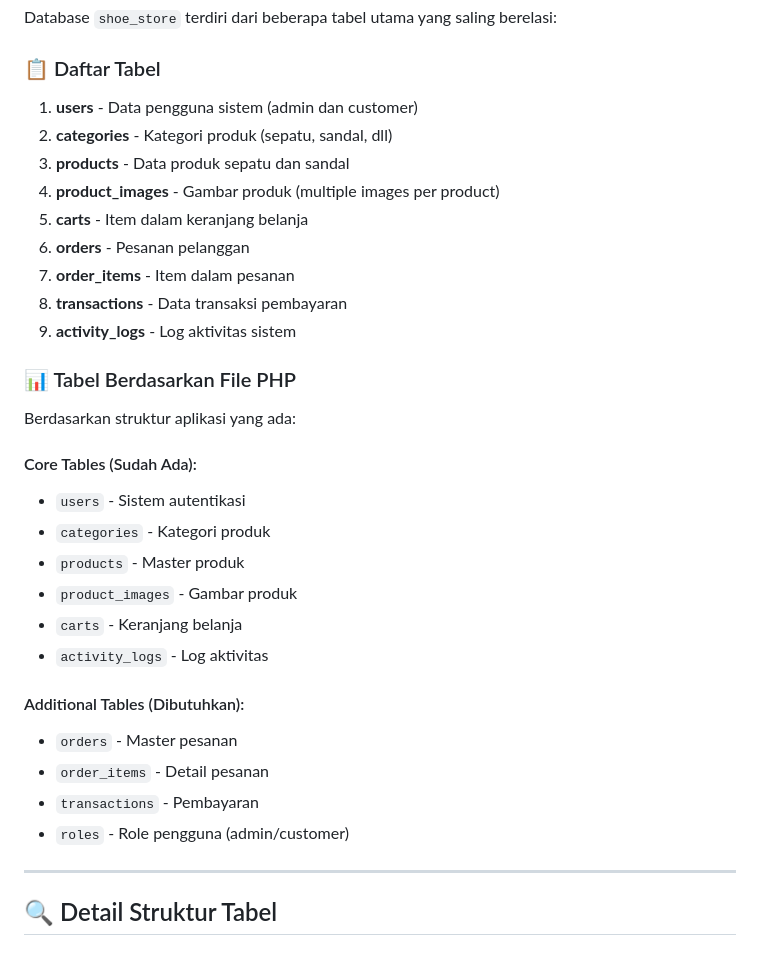
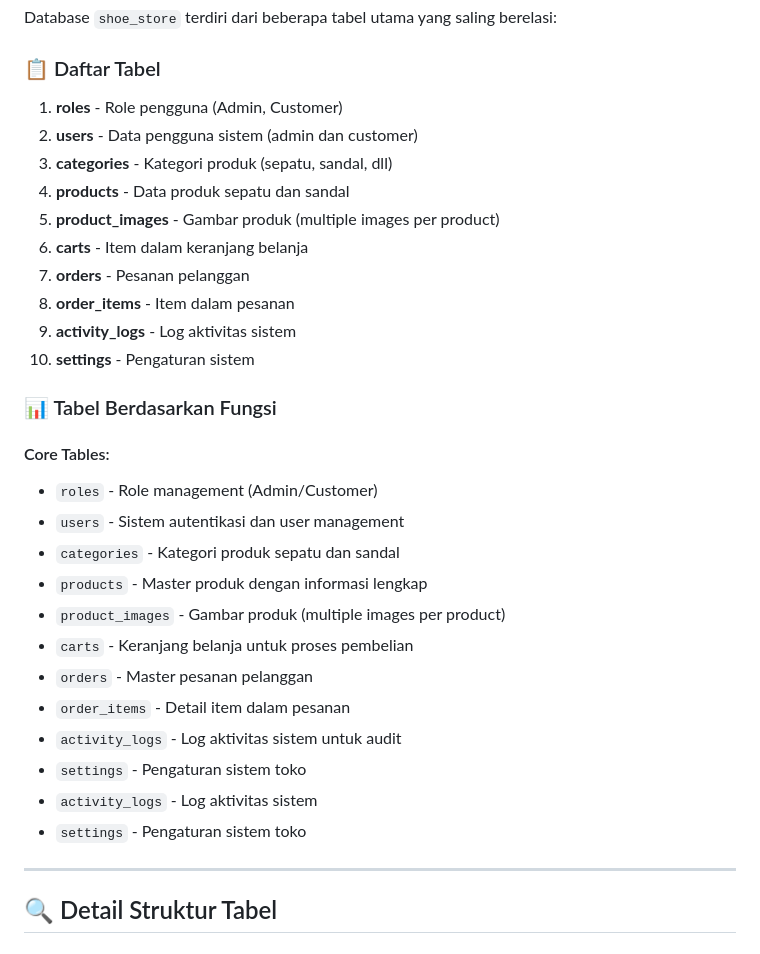
Before and after one commit to Talia671/Proyek-UAS-PemWeb, a Markdown page: docs/DATABASE.md, the part around one of its changes. Rendered like a GitHub page.

```diff
--- a/docs/DATABASE.md
+++ b/docs/DATABASE.md
@@ -16,33 +16,32 @@ Database `shoe_store` terdiri dari beberapa tabel utama yang saling berelasi:
 
 ### 📋 Daftar Tabel
 
-1. **users** - Data pengguna sistem (admin dan customer)
-2. **categories** - Kategori produk (sepatu, sandal, dll)
-3. **products** - Data produk sepatu dan sandal
-4. **product_images** - Gambar produk (multiple images per product)
-5. **carts** - Item dalam keranjang belanja
-6. **orders** - Pesanan pelanggan
-7. **order_items** - Item dalam pesanan
-8. **transactions** - Data transaksi pembayaran
+1. **roles** - Role pengguna (Admin, Customer)
+2. **users** - Data pengguna sistem (admin dan customer)
+3. **categories** - Kategori produk (sepatu, sandal, dll)
+4. **products** - Data produk sepatu dan sandal
+5. **product_images** - Gambar produk (multiple images per product)
+6. **carts** - Item dalam keranjang belanja
+7. **orders** - Pesanan pelanggan
+8. **order_items** - Item dalam pesanan
 9. **activity_logs** - Log aktivitas sistem
+10. **settings** - Pengaturan sistem
 
-### 📊 Tabel Berdasarkan File PHP
+### 📊 Tabel Berdasarkan Fungsi
 
-Berdasarkan struktur aplikasi yang ada:
-
-#### Core Tables (Sudah Ada):
-- `users` - Sistem autentikasi
-- `categories` - Kategori produk
-- `products` - Master produk
-- `product_images` - Gambar produk
-- `carts` - Keranjang belanja
-- `activity_logs` - Log aktivitas
-
-#### Additional Tables (Dibutuhkan):
-- `orders` - Master pesanan
-- `order_items` - Detail pesanan
-- `transactions` - Pembayaran
-- `roles` - Role pengguna (admin/customer)
+#### Core Tables:
+- `roles` - Role management (Admin/Customer)
+- `users` - Sistem autentikasi dan user management
+- `categories` - Kategori produk sepatu dan sandal
+- `products` - Master produk dengan informasi lengkap
+- `product_images` - Gambar produk (multiple images per product)
+- `carts` - Keranjang belanja untuk proses pembelian
+- `orders` - Master pesanan pelanggan
+- `order_items` - Detail item dalam pesanan
+- `activity_logs` - Log aktivitas sistem untuk audit
+- `settings` - Pengaturan sistem toko
+- `activity_logs` - Log aktivitas sistem
+- `settings` - Pengaturan sistem toko
 
 ---
 
```
Also changed, not shown: other parts of docs/DATABASE.md (+1 -1 lines).
